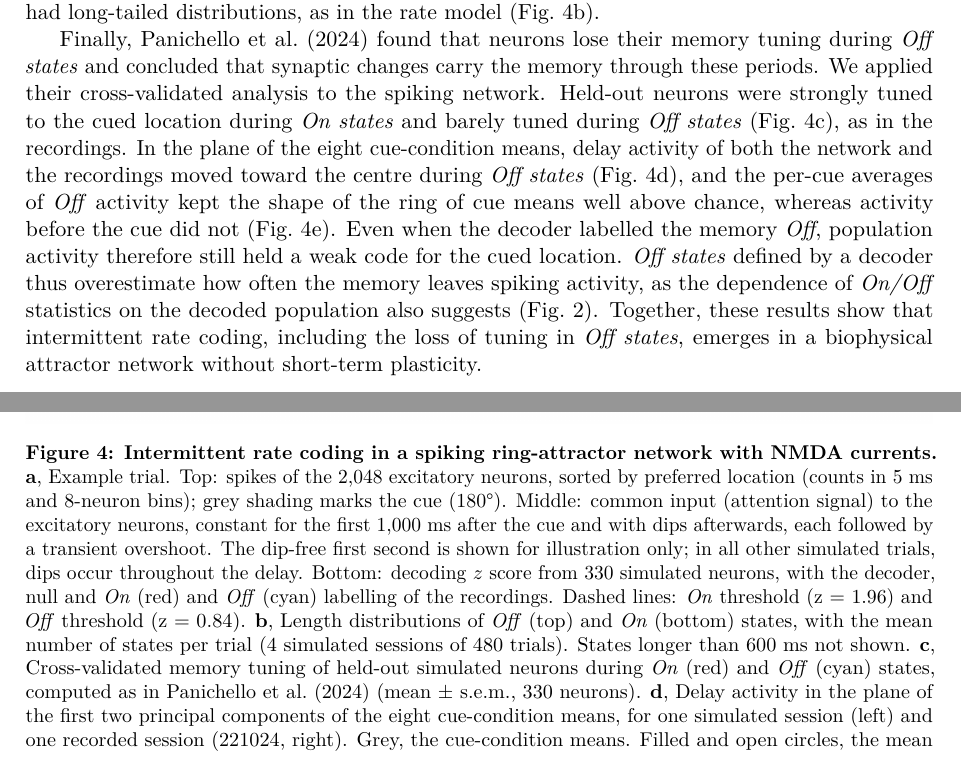
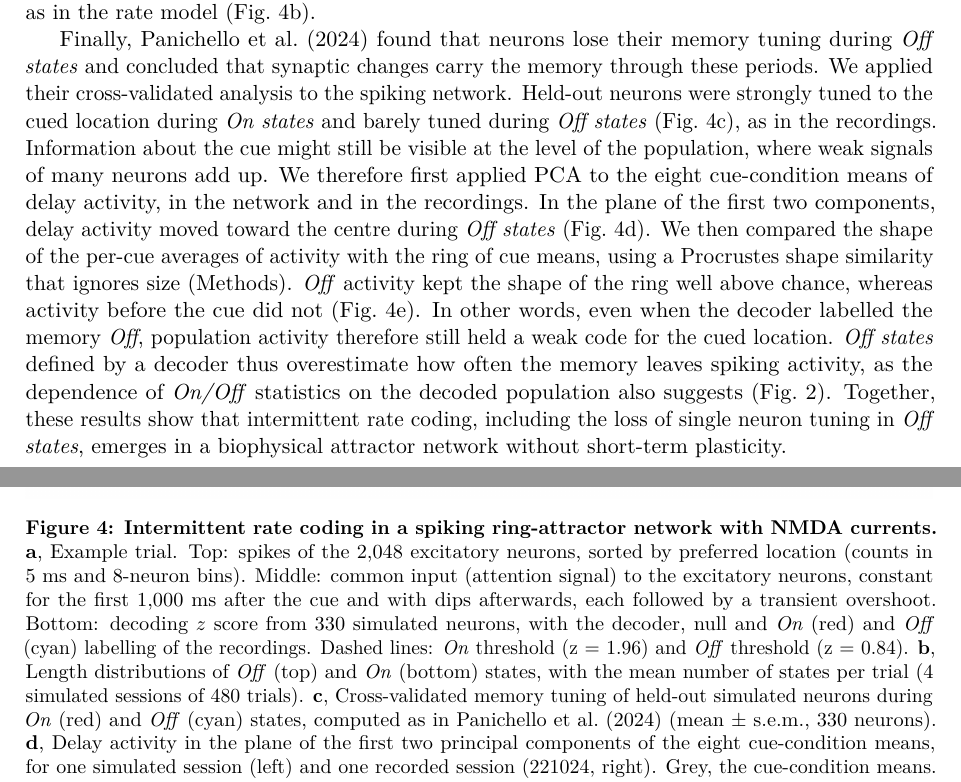
Before and after one commit to jmourabarbosa/gamma_bursts-, a LaTeX paper (paper/main.tex): two parts of pages 6 and 7 of 21, joined at a grey line, cut so that both start at the same text. Compiled offline with pdfLaTeX.

Commit message:
Paper: motivate population analyses in Results; split network simulation and analysis Methods
Co-Authored-By: Claude Opus 5.5 <noreply@anthropic.com>
Claude-Session: https://claude.ai/code/session_01Muxo6fVhqMZ2e3pmGJiRgd

```diff
--- a/paper/main.tex
+++ b/paper/main.tex
@@ -86,16 +86,14 @@ Finally, we asked which time constant of the trace best explains how performance
 
 \subsection{Intermittent rate coding in a biophysical ring-attractor network without short-term plasticity}
 
-The rate model describes the activity of two populations, with one discrete attractor for each memory. It leaves open whether its mechanism works in a continuous attractor, which can hold any location and along which the memory could drift during silences, and in a network of spiking neurons, where NMDA currents, recurrent inhibition and noise interact at the level of single cells. We therefore turned to the spiking network of \citet{compte2000}, a ring of 2,048 excitatory and 512 inhibitory integrate-and-fire neurons in which recurrent excitation is mediated by NMDA receptors and a localized bump of persistent activity holds the cued location. We used this network with minimal changes (Methods). The NMDA decay time was set to 150~ms, as in the rate model, the neurons were made heterogeneous, and all excitatory neurons received the same kind of fluctuating attentional input as the rate model. The network was not fitted to the data. We sampled 330 of its neurons, the average number of units recorded per session, and read them out with the same decoder, null and \emph{On/Off} labelling as the recordings.
+The rate model describes the activity of two populations, with one discrete attractor for each memory. It leaves open whether its mechanism works in a continuous attractor, which can hold any location and along which the memory could drift during silences, and in a network of spiking neurons, where NMDA currents, recurrent inhibition and noise interact at the level of single cells. We therefore turned to the spiking network of \citet{compte2000}, a ring of 2,048 excitatory and 512 inhibitory integrate-and-fire neurons in which recurrent excitation is mediated by NMDA receptors and a localized bump of persistent activity holds the cued location. We used this network with minimal changes (Methods). The NMDA decay time was set to 150~ms, as in the rate model and all excitatory neurons received the same kind of fluctuating attentional input as the rate model. In contrast to the rate model, the network was not fitted to the data. We sampled 330 of its neurons, the average number of units recorded per session, and read them out with the same decoder, null and \emph{On/Off} labelling as the recordings. With a constant attentional input, the cued location was held by a stable bump of persistent activity, and decoding stayed \emph{On} throughout the delay (Fig.~4a, first second after the cue). Each drop of the input silenced the bump, and decoding fell to chance. When the input returned, the bump restarted at the cued location, because the cued neurons kept more NMDA gating through the silence than the other neurons, as in the rate model. Read out like the recordings, the network therefore alternated between \emph{On and Off states} (Fig.~4a, bottom). Both state lengths had long-tailed distributions, as in the rate model (Fig.~4b).
 
-With a constant attentional input, the cued location was held by a stable bump of persistent activity, and decoding stayed \emph{On} throughout the delay (Fig.~4a, first second after the cue). Each drop of the input silenced the bump, and decoding fell to chance. When the input returned, the bump restarted at the cued location, because the cued neurons kept more NMDA gating through the silence than the other neurons, as in the rate model. Read out like the recordings, the network therefore alternated between \emph{On and Off states} (Fig.~4a, bottom). Both state lengths had long-tailed distributions, as in the rate model (Fig.~4b).
-
-Finally, \citet{panichello2024} found that neurons lose their memory tuning during \emph{Off states} and concluded that synaptic changes carry the memory through these periods. We applied their cross-validated analysis to the spiking network. Held-out neurons were strongly tuned to the cued location during \emph{On states} and barely tuned during \emph{Off states} (Fig.~4c), as in the recordings. In the plane of the eight cue-condition means, delay activity of both the network and the recordings moved toward the centre during \emph{Off states} (Fig.~4d), and the per-cue averages of \emph{Off} activity kept the shape of the ring of cue means well above chance, whereas activity before the cue did not (Fig.~4e). Even when the decoder labelled the memory \emph{Off}, population activity therefore still held a weak code for the cued location. \emph{Off states} defined by a decoder thus overestimate how often the memory leaves spiking activity, as the dependence of \emph{On/Off} statistics on the decoded population also suggests (Fig.~2). Together, these results show that intermittent rate coding, including the loss of tuning in \emph{Off states}, emerges in a biophysical attractor network without short-term plasticity.
+Finally, \citet{panichello2024} found that neurons lose their memory tuning during \emph{Off states} and concluded that synaptic changes carry the memory through these periods. We applied their cross-validated analysis to the spiking network. Held-out neurons were strongly tuned to the cued location during \emph{On states} and barely tuned during \emph{Off states} (Fig.~4c), as in the recordings. Information about the cue might still be visible at the level of the population, where weak signals of many neurons add up. We therefore first applied PCA to the eight cue-condition means of delay activity, in the network and in the recordings. In the plane of the first two components, delay activity moved toward the centre during \emph{Off states} (Fig.~4d). We then compared the shape of the per-cue averages of activity with the ring of cue means, using a Procrustes shape similarity that ignores size (Methods). \emph{Off} activity kept the shape of the ring well above chance, whereas activity before the cue did not (Fig.~4e). In other words, even when the decoder labelled the memory \emph{Off}, population activity therefore still held a weak code for the cued location. \emph{Off states} defined by a decoder thus overestimate how often the memory leaves spiking activity, as the dependence of \emph{On/Off} statistics on the decoded population also suggests (Fig.~2). Together, these results show that intermittent rate coding, including the loss of single neuron tuning in \emph{Off states}, emerges in a biophysical attractor network without short-term plasticity.
 
 \begin{figure}[t]
   \centering
   \includegraphics[width=\textwidth]{fig4_spiking.png}
-  \caption{\textbf{Intermittent rate coding in a spiking ring-attractor network with NMDA currents.} \textbf{a}, Example trial. Top: spikes of the 2,048 excitatory neurons, sorted by preferred location (counts in 5~ms and 8-neuron bins); grey shading marks the cue (180°). Middle: common input (attention signal) to the excitatory neurons, constant for the first 1,000~ms after the cue and with dips afterwards, each followed by a transient overshoot. The dip-free first second is shown for illustration only; in all other simulated trials, dips occur throughout the delay. Bottom: decoding $z$ score from 330 simulated neurons, with the decoder, null and \emph{On} (red) and \emph{Off} (cyan) labelling of the recordings. Dashed lines: \emph{On} threshold (z = 1.96) and \emph{Off} threshold (z = 0.84). \textbf{b}, Length distributions of \emph{Off} (top) and \emph{On} (bottom) states, with the mean number of states per trial (4 simulated sessions of 480 trials). States longer than 600~ms not shown. \textbf{c}, Cross-validated memory tuning of held-out simulated neurons during \emph{On} (red) and \emph{Off} (cyan) states, computed as in \citet{panichello2024} (mean $\pm$ s.e.m., 330 neurons). \textbf{d}, Delay activity in the plane of the first two principal components of the eight cue-condition means, for one simulated session (left) and one recorded session (221024, right). Grey, the cue-condition means. Filled and open circles, the mean position of each cue's trials during \emph{On and Off} moments, with an arrow from \emph{On} to \emph{Off}. Colours, cue location (inset). \textbf{e}, Shape similarity of the eight per-cue averages of activity during \emph{On and Off} moments and before the cue (Pre) to the ring of cue means (1 $-$ Procrustes disparity divided by the disparity with shuffled cue labels; 0, chance, dashed line). Thin lines, sessions. Thick, mean $\pm$ s.e.m. (data, 25 sessions, black; network, 10 sessions, blue). Similarity above chance during \emph{Off} moments shows that population activity still coded the cue while decoding was \emph{Off}.}
+  \caption{\textbf{Intermittent rate coding in a spiking ring-attractor network with NMDA currents.} \textbf{a}, Example trial. Top: spikes of the 2,048 excitatory neurons, sorted by preferred location (counts in 5~ms and 8-neuron bins). Middle: common input (attention signal) to the excitatory neurons, constant for the first 1,000~ms after the cue and with dips afterwards, each followed by a transient overshoot. Bottom: decoding $z$ score from 330 simulated neurons, with the decoder, null and \emph{On} (red) and \emph{Off} (cyan) labelling of the recordings. Dashed lines: \emph{On} threshold (z = 1.96) and \emph{Off} threshold (z = 0.84). \textbf{b}, Length distributions of \emph{Off} (top) and \emph{On} (bottom) states, with the mean number of states per trial (4 simulated sessions of 480 trials). \textbf{c}, Cross-validated memory tuning of held-out simulated neurons during \emph{On} (red) and \emph{Off} (cyan) states, computed as in \citet{panichello2024} (mean $\pm$ s.e.m., 330 neurons). \textbf{d}, Delay activity in the plane of the first two principal components of the eight cue-condition means, for one simulated session (left) and one recorded session (221024, right). Grey, the cue-condition means. Filled and open circles, the mean position of each cue's trials during \emph{On and Off} moments, with an arrow from \emph{On} to \emph{Off}. Colours, cue location (inset). \textbf{e}, Shape similarity of the eight per-cue averages of activity during \emph{On and Off} moments and before the cue (Pre) to the ring of cue means (1 $-$ Procrustes disparity divided by the disparity with shuffled cue labels; 0, chance, dashed line). Thin lines, sessions. Thick, mean $\pm$ s.e.m. (data, 25 sessions, black; network, 10 sessions, blue). Similarity above chance during \emph{Off} moments shows that population activity still coded the cue while decoding was \emph{Off}.}
   \label{fig:4}
 \end{figure}
 
```
Also changed, not shown: paper/main.tex (10 more changed lines), 1 other file.
